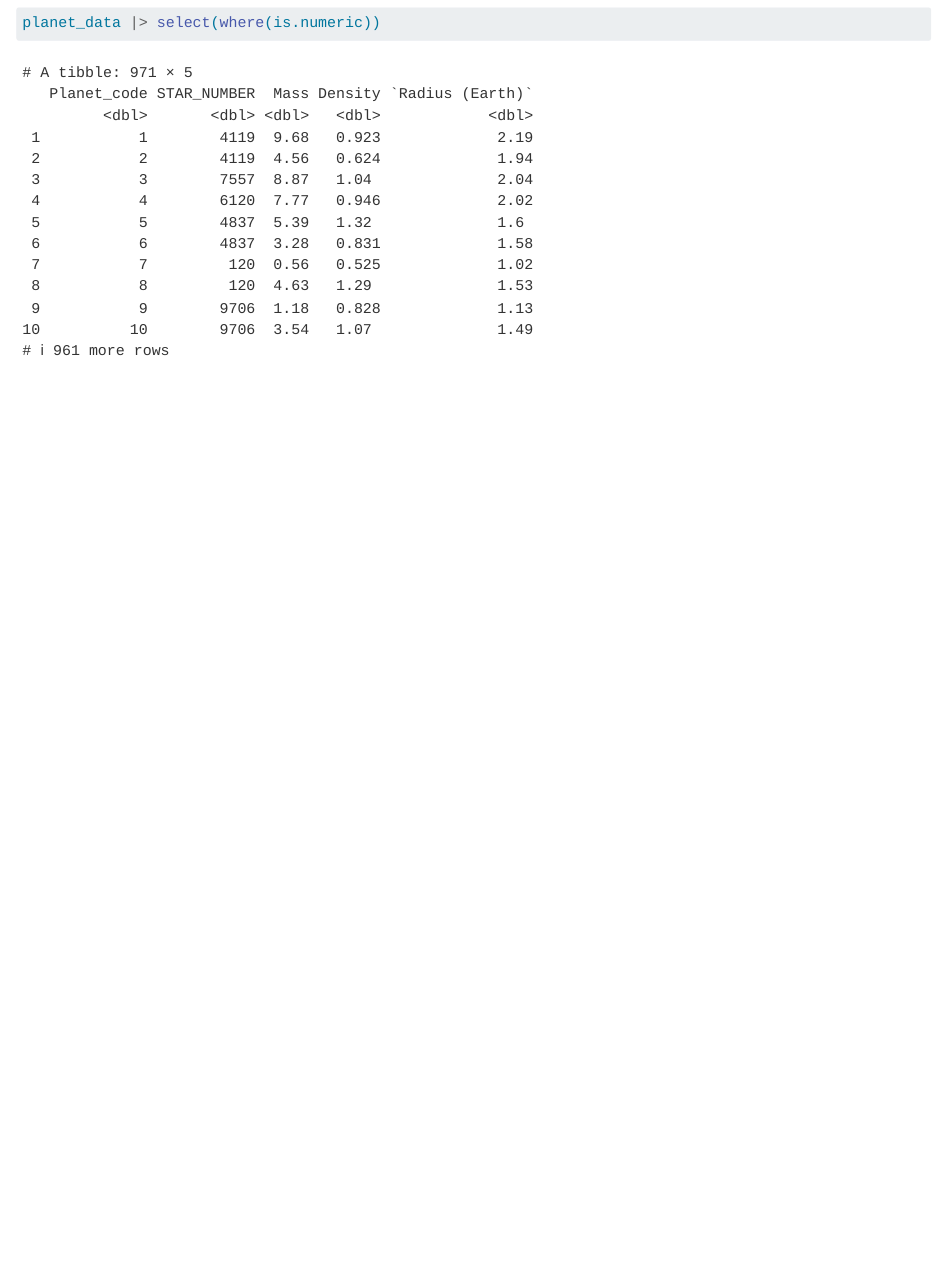
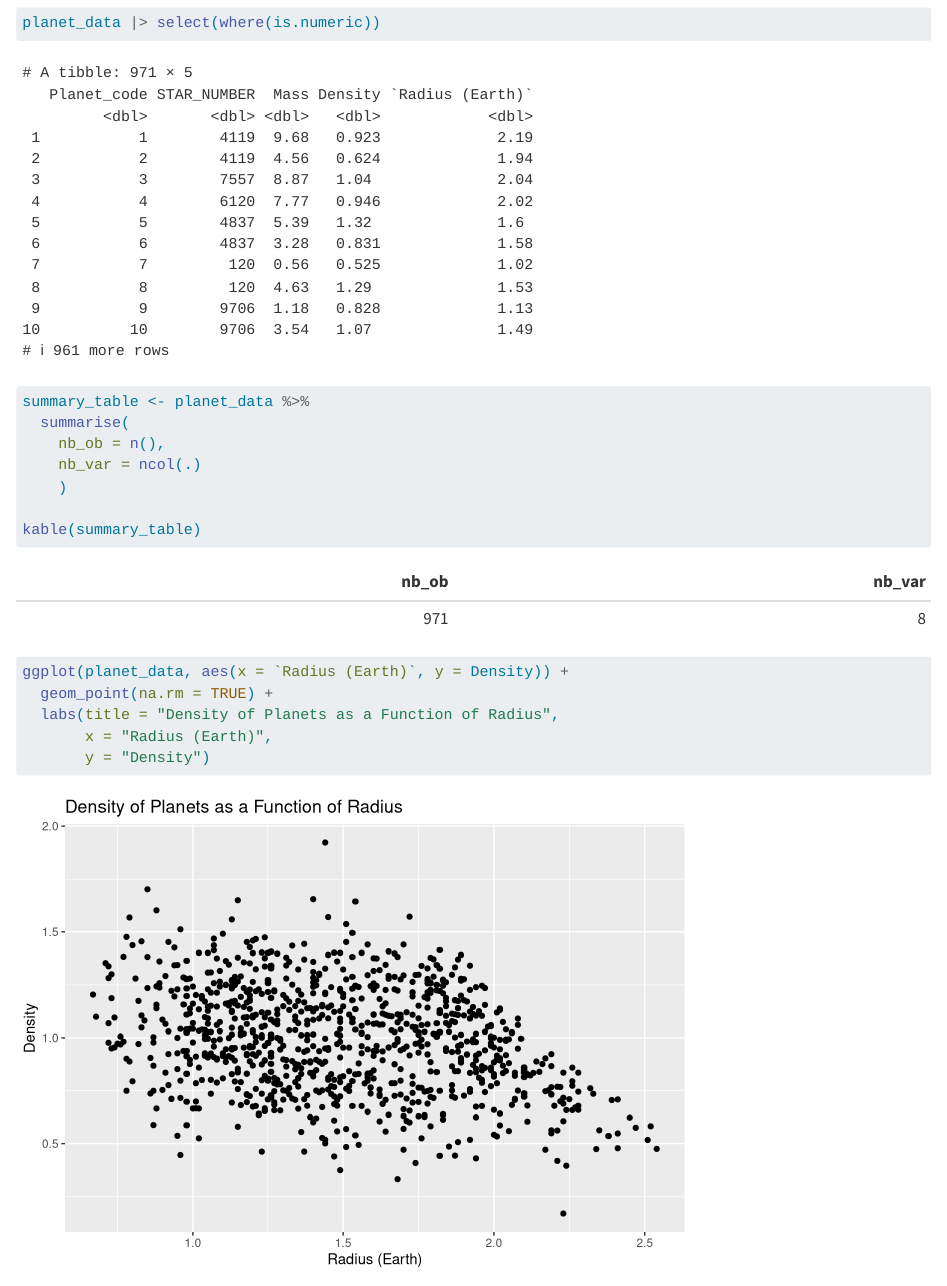
Before and after one commit to KylianSts/Science_fiction, a Quarto document (Santos.qmd): the page in a window 1100 px wide, from 1100 px down before the commit and from 1120 px down after it, so that both start at the same text. Rendered offline with R 4.5, knitr and Pandoc in place of Quarto, with nearby package versions; some code elsewhere in the file could not run offline.

Commit message:
Question 5

````diff
--- a/Santos.qmd
+++ b/Santos.qmd
@@ -44,3 +46,21 @@ if (nb_row == 971 && nb_variable == 8) {
 ```{r}
 planet_data |> select(where(is.numeric))
 ```
+
+```{r}
+#| message: false
+summary_table <- planet_data %>%
+  summarise(
+    nb_ob = n(),
+    nb_var = ncol(.)
+    )
+
+kable(summary_table)
+```
+```{r}
+ggplot(planet_data, aes(x = `Radius (Earth)`, y = Density)) +
+  geom_point(na.rm = TRUE) +
+  labs(title = "Density of Planets as a Function of Radius",
+       x = "Radius (Earth)",
+       y = "Density")
+```
````
Also changed, not shown: Santos.qmd (2 more changed lines).
